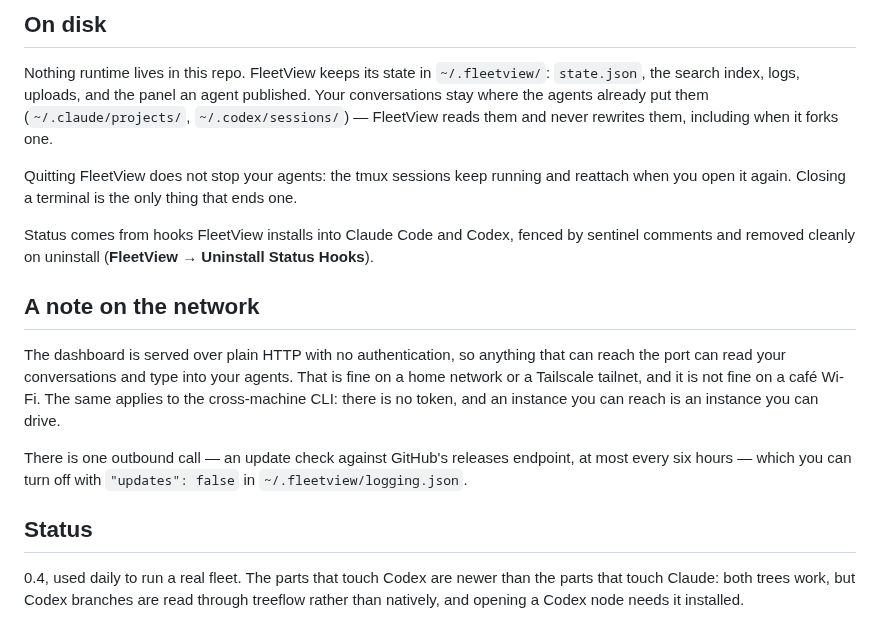
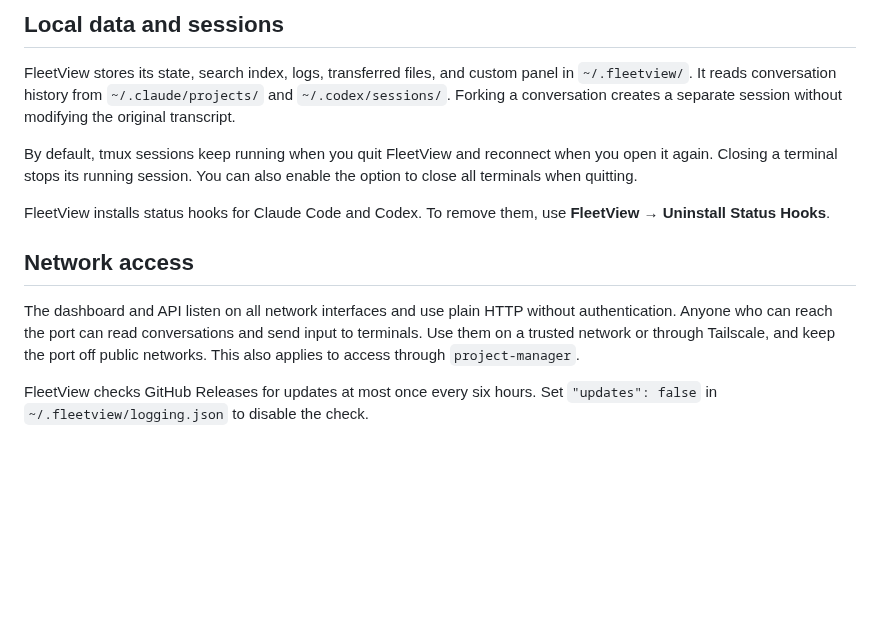
Before and after one commit to nitpicker55555/FleetView, a Markdown page: README.md, the part around one of its changes. Rendered like a GitHub page; blank space fills up the shorter version.

````diff
--- a/README.md
+++ b/README.md
@@ -129,30 +125,24 @@ cd FleetView
 ```
 
-## On disk
+## Local data and sessions
 
-Nothing runtime lives in this repo. FleetView keeps its state in `~/.fleetview/`: `state.json`, the
-search index, logs, uploads, and the panel an agent published. Your conversations stay where the
-agents already put them (`~/.claude/projects/`, `~/.codex/sessions/`) — FleetView reads them and
-never rewrites them, including when it forks one.
+FleetView stores its state, search index, logs, transferred files, and custom panel in
+`~/.fleetview/`. It reads conversation history from `~/.claude/projects/` and `~/.codex/sessions/`.
+Forking a conversation creates a separate session without modifying the original transcript.
 
-Quitting FleetView does not stop your agents: the tmux sessions keep running and reattach when you
-open it again. Closing a terminal is the only thing that ends one.
+By default, tmux sessions keep running when you quit FleetView and reconnect when you open it
+again. Closing a terminal stops its running session. You can also enable the option to close all
+terminals when quitting.
 
-Status comes from hooks FleetView installs into Claude Code and Codex, fenced by sentinel comments
-and removed cleanly on uninstall (**FleetView → Uninstall Status Hooks**).
+FleetView installs status hooks for Claude Code and Codex. To remove them, use
+**FleetView → Uninstall Status Hooks**.
 
-## A note on the network
+## Network access
 
-The dashboard is served over plain HTTP with no authentication, so anything that can reach the port
-can read your conversations and type into your agents. That is fine on a home network or a Tailscale
-tailnet, and it is not fine on a café Wi-Fi. The same applies to the cross-machine CLI: there is no
-token, and an instance you can reach is an instance you can drive.
+The dashboard and API listen on all network interfaces and use plain HTTP without authentication.
+Anyone who can reach the port can read conversations and send input to terminals. Use them on a
+trusted network or through Tailscale, and keep the port off public networks. This also applies to
+access through `project-manager`.
 
-There is one outbound call — an update check against GitHub's releases endpoint, at most every six
-hours — which you can turn off with `"updates": false` in `~/.fleetview/logging.json`.
-
-## Status
-
-0.4, used daily to run a real fleet. The parts that touch Codex are newer than the parts that touch
-Claude: both trees work, but Codex branches are read through treeflow rather than natively, and
-opening a Codex node needs it installed.
+FleetView checks GitHub Releases for updates at most once every six hours. Set `"updates": false`
+in `~/.fleetview/logging.json` to disable the check.
````
Also changed, not shown: other parts of README.md (+82 -86 lines), README.zh-CN.md (+76 -86 lines), docs/screenshots/desktop-board.png (added), docs/screenshots/generative-ui.png (added), docs/screenshots/mobile-board.png (added), docs/screenshots/mobile-chat.png (added), docs/screenshots/session-tree.png (added).
